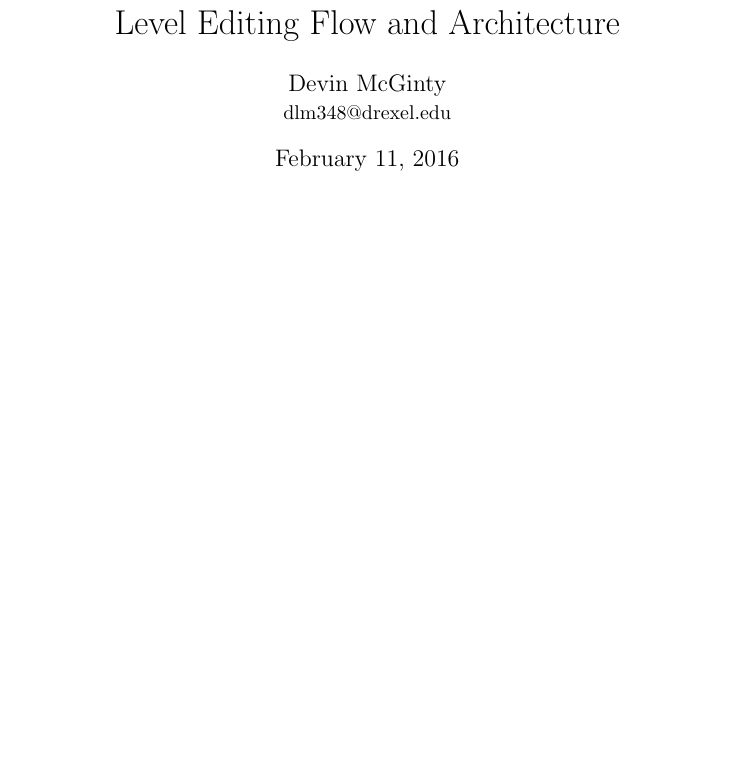
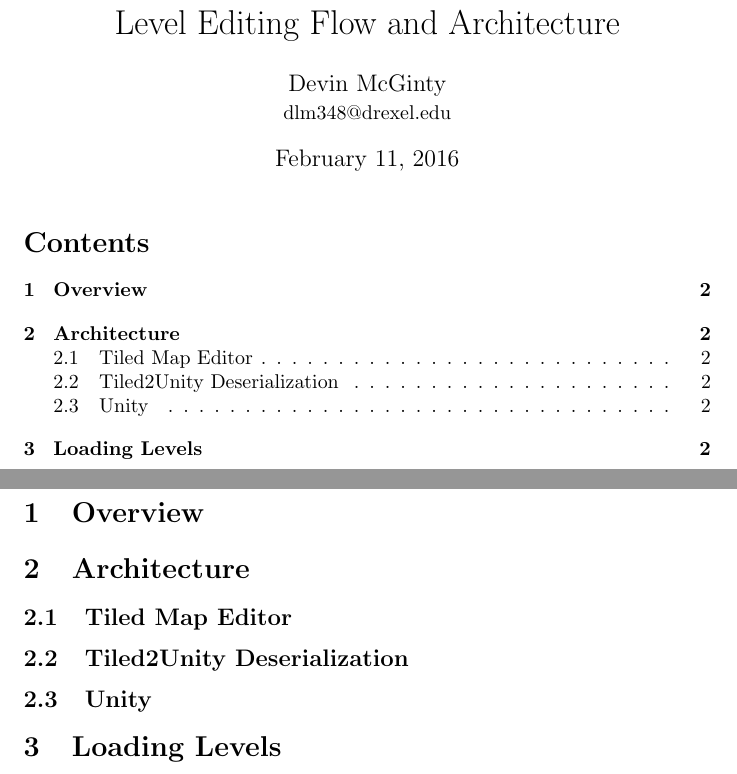
Before and after one commit to foodtaste-senior-design/Documentation, a LaTeX document (LevelEditing/src/level_editing.tex): part of the page before the commit and two parts of pages 1 and 2 of 2 after it, the two joined at a grey line, cut so that both start at the same text, the shorter picture padded with empty space. Compiled offline with pdfLaTeX.

Commit message:
Add sections and toc

```diff
--- a/LevelEditing/src/level_editing.tex
+++ b/LevelEditing/src/level_editing.tex
@@ -16,4 +16,16 @@
 \begin{document}
 \maketitle
 
+\tableofcontents
+\newpage
+
+\section{Overview}
+
+\section{Architecture}
+\subsection{Tiled Map Editor}
+\subsection{Tiled2Unity Deserialization}
+\subsection{Unity}
+
+\section{Loading Levels}
+
 \end{document}
```
Also changed, not shown: LevelEditing/out/level_editing.pdf, 1 other file.
